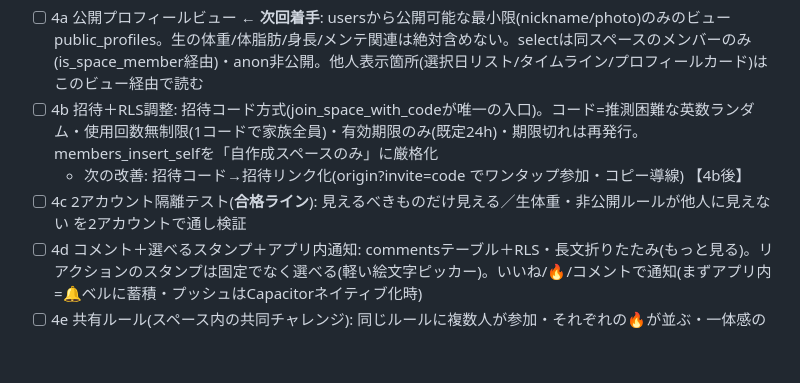
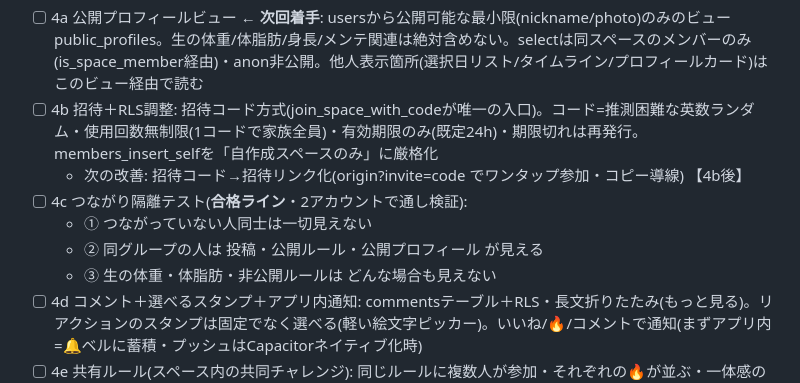
Before and after one commit to 20076619yh-cmd/tsuduku, a Markdown page: TODO.md, the part around the change. Drawn GitHub-style; blank space fills up the shorter version.

Commit message:
Docs: 4c合格ラインをつながり型に書き直し(①非つながりは不可視②同グループは投稿/公開ルール/公開profile可視③生体重/体脂肪/非公開ルールは常に不可視)
Co-Authored-By: Claude Opus 4.8 (1M context) <noreply@anthropic.com>

```diff
--- a/TODO.md
+++ b/TODO.md
@@ -22,7 +22,10 @@ Phase 1 ✅ / Phase 2 ✅ / Phase 3a ✅ / Phase 3b ✅（3b-1 entries・3b-2 po
 - [ ] 4a 公開プロフィールビュー ← **次回着手**: usersから公開可能な最小限(nickname/photo)のみのビュー public_profiles。生の体重/体脂肪/身長/メンテ関連は絶対含めない。selectは同スペースのメンバーのみ(is_space_member経由)・anon非公開。他人表示箇所(選択日リスト/タイムライン/プロフィールカード)はこのビュー経由で読む
 - [ ] 4b 招待＋RLS調整: 招待コード方式(join_space_with_codeが唯一の入口)。コード=推測困難な英数ランダム・使用回数無制限(1コードで家族全員)・有効期限のみ(既定24h)・期限切れは再発行。members_insert_selfを「自作成スペースのみ」に厳格化
   - 次の改善: 招待コード→招待リンク化(origin?invite=code でワンタップ参加・コピー導線) 【4b後】
-- [ ] 4c 2アカウント隔離テスト(**合格ライン**): 見えるべきものだけ見える／生体重・非公開ルールが他人に見えない を2アカウントで通し検証
+- [ ] 4c つながり隔離テスト(**合格ライン**・2アカウントで通し検証):
+  - ① つながっていない人同士は一切見えない
+  - ② 同グループの人は 投稿・公開ルール・公開プロフィール が見える
+  - ③ 生の体重・体脂肪・非公開ルールは どんな場合も見えない
 - [ ] 4d コメント＋選べるスタンプ＋アプリ内通知: commentsテーブル＋RLS・長文折りたたみ(もっと見る)。リアクションのスタンプは固定でなく選べる(軽い絵文字ピッカー)。いいね/🔥/コメントで通知(まずアプリ内=🔔ベルに蓄積・プッシュはCapacitorネイティブ化時)
 - [ ] 4e 共有ルール(スペース内の共同チャレンジ): 同じルールに複数人が参加・それぞれの🔥が並ぶ・一体感の設計
 - [ ] 通知の器の検討(達成相互通知・予定前通知は将来。この段階は設計だけ)
```
